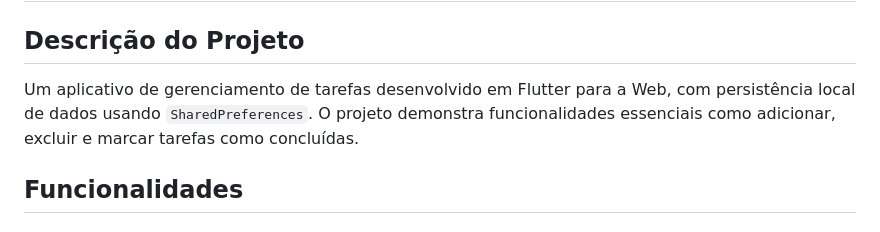
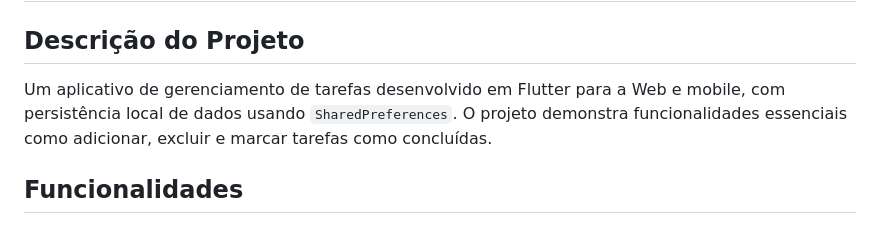
Before and after one commit to Ysrial/web-flutter-todo, a Markdown page: README.md, the part around the change. Rendered like a GitHub page.

```diff
--- a/README.md
+++ b/README.md
@@ -2,7 +2,7 @@
 
 ## Descrição do Projeto
 
-Um aplicativo de gerenciamento de tarefas desenvolvido em Flutter para a Web, com persistência local de dados usando `SharedPreferences`. O projeto demonstra funcionalidades essenciais como adicionar, excluir e marcar tarefas como concluídas.
+Um aplicativo de gerenciamento de tarefas desenvolvido em Flutter para a Web e mobile, com persistência local de dados usando `SharedPreferences`. O projeto demonstra funcionalidades essenciais como adicionar, excluir e marcar tarefas como concluídas.
 
 ## Funcionalidades
 
```
